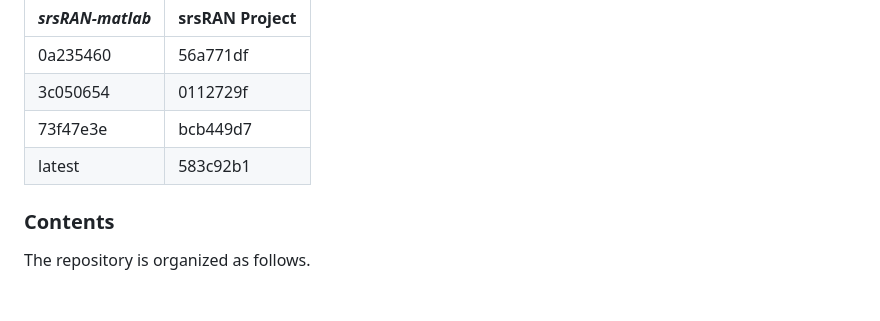
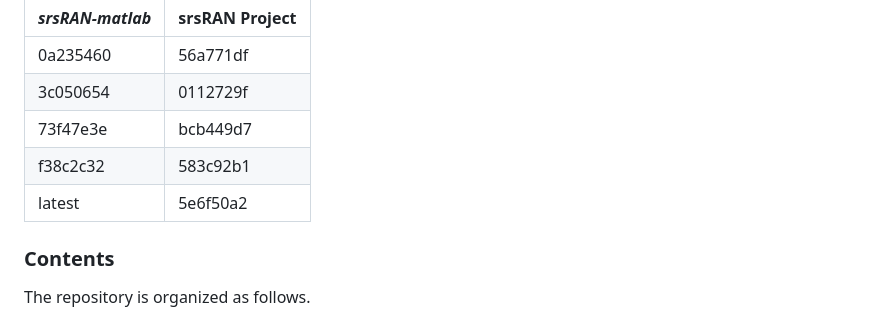
Before and after one commit to srsran/srsRAN_matlab, a Markdown page: README.md, the part around the change. Drawn GitHub-style; blank space fills up the shorter version.

Commit message:
Update README.md
Add entry to compatibility table.

```diff
--- a/README.md
+++ b/README.md
@@ -30,7 +30,8 @@ The development of *srsRAN-matlab* closely follows all new features of the srsRA
 |     0a235460    |     56a771df   |
 |     3c050654    |     0112729f   |
 |     73f47e3e    |     bcb449d7   |
-|     latest      |     583c92b1   |
+|     f38c2c32    |     583c92b1   |
+|     latest      |     5e6f50a2   |
 
 ### Contents
 
```
